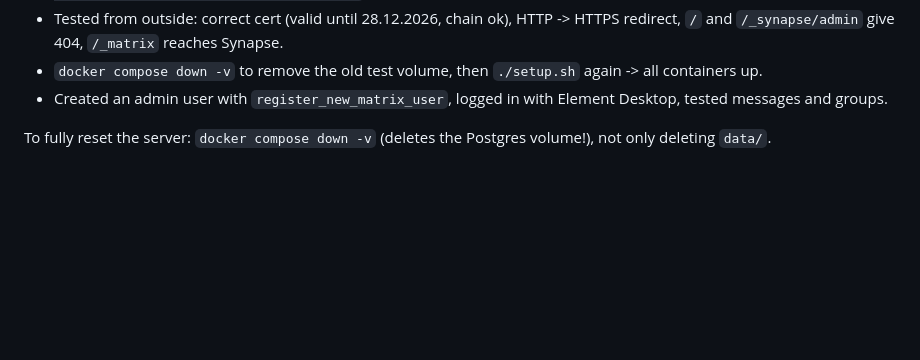
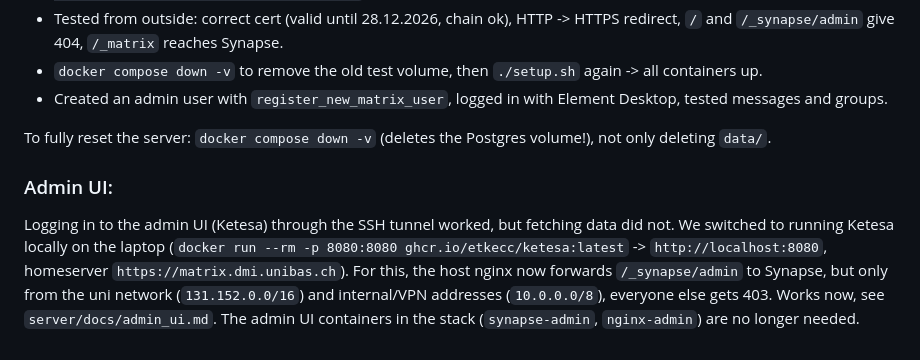
Before and after one commit to matrix-unibas/matrix-unibas, a Markdown page: Journal.md, the part around the change. Drawn GitHub-style; blank space fills up the shorter version.

Commit message:
journal: admin UI
Co-Authored-By: Claude Opus 5.5 <noreply@anthropic.com>

```diff
--- a/Journal.md
+++ b/Journal.md
@@ -190,3 +190,6 @@ Fixed the failed deployment from 29.09. The server now runs on the VM and is rea
 - Created an admin user with `register_new_matrix_user`, logged in with Element Desktop, tested messages and groups.
 
 To fully reset the server: `docker compose down -v` (deletes the Postgres volume!), not only deleting `data/`.
+
+### Admin UI:
+Logging in to the admin UI (Ketesa) through the SSH tunnel worked, but fetching data did not. We switched to running Ketesa locally on the laptop (`docker run --rm -p 8080:8080 ghcr.io/etkecc/ketesa:latest` -> `http://localhost:8080`, homeserver `https://matrix.dmi.unibas.ch`). For this, the host nginx now forwards `/_synapse/admin` to Synapse, but only from the uni network (`131.152.0.0/16`) and internal/VPN addresses (`10.0.0.0/8`), everyone else gets 403. Works now, see `server/docs/admin_ui.md`. The admin UI containers in the stack (`synapse-admin`, `nginx-admin`) are no longer needed.
```
